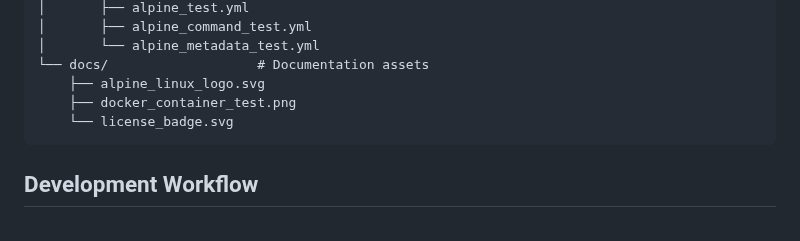
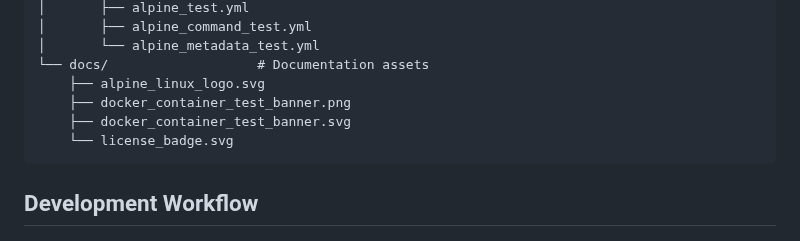
Before and after one commit to RagedUnicorn/docker-container-test, a Markdown page: DEVELOPMENT.md, the part around the change. Drawn GitHub-style.

Commit message:
fix: keep PNG banner for Docker Hub description

````diff
--- a/DEVELOPMENT.md
+++ b/DEVELOPMENT.md
@@ -28,7 +28,8 @@ docker-container-test/
 │       └── alpine_metadata_test.yml
 └── docs/                   # Documentation assets
     ├── alpine_linux_logo.svg
-    ├── docker_container_test.png
+    ├── docker_container_test_banner.png
+    ├── docker_container_test_banner.svg
     └── license_badge.svg
 ```
 
````
Also changed, not shown: DOCKERHUB.md (+1 -1 lines), docs/docker_container_test_banner.png (added).
